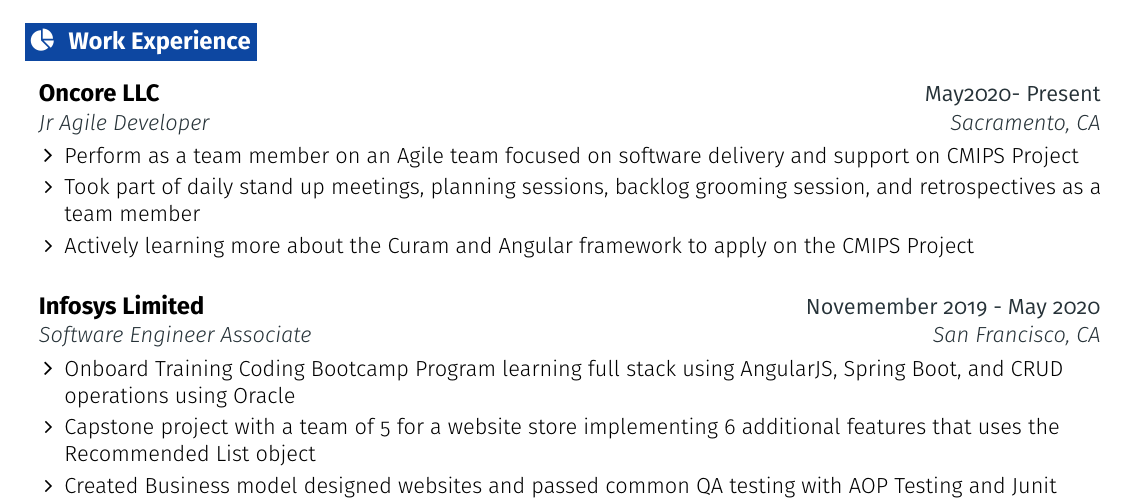
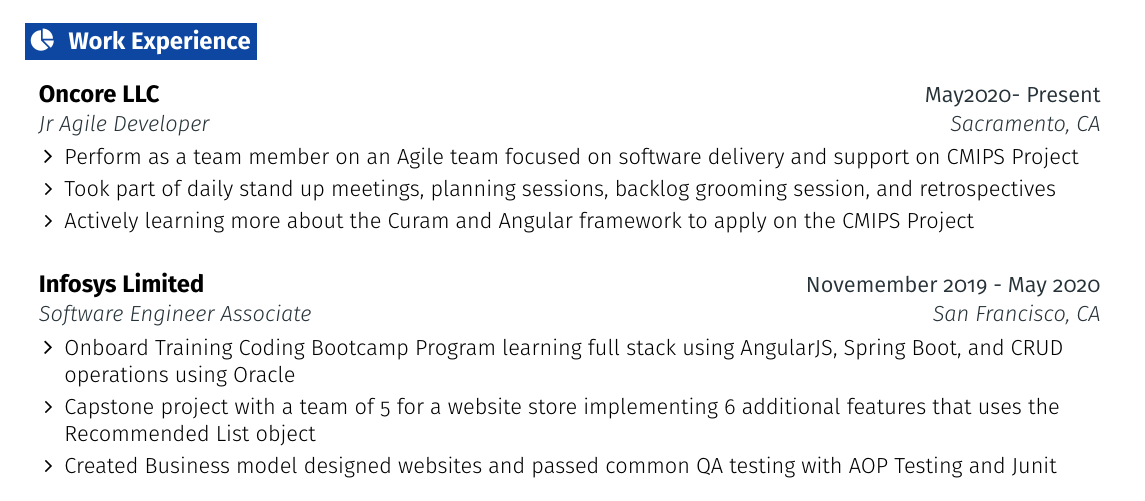
Before and after one commit to leaagithub/resume, a LaTeX CV (resume.tex): part of the page, cut so that both start at the same text. Compiled offline with pdfLaTeX.

Commit message:
Updated oncore experience

```diff
--- a/resume.tex
+++ b/resume.tex
@@ -198,7 +198,7 @@
       {Jr Agile Developer}{Sacramento, CA}
     \resumeItemListStart
       \resumeItem {Perform as a team member on an Agile team focused on software delivery and support on CMIPS Project}
-      \resumeItem {Took part of daily stand up meetings, planning sessions, backlog grooming session, and retrospectives as a team member}
+      \resumeItem {Took part of daily stand up meetings, planning sessions, backlog grooming session, and retrospectives}
       \resumeItem {Actively learning more about the Curam and Angular framework to apply on the CMIPS Project}
     \resumeItemListEnd
   \resumeEntryEnd
```
Also changed, not shown: resume.pdf, 1 other file.
